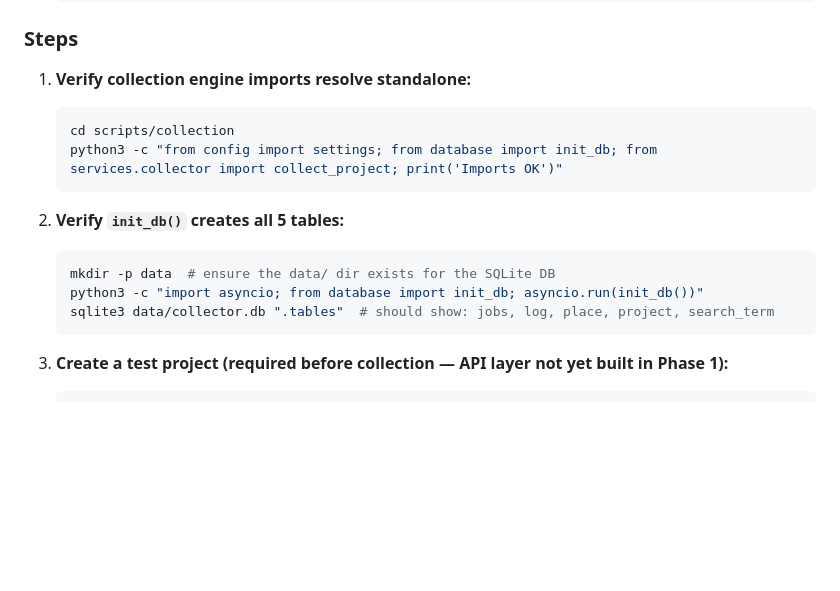
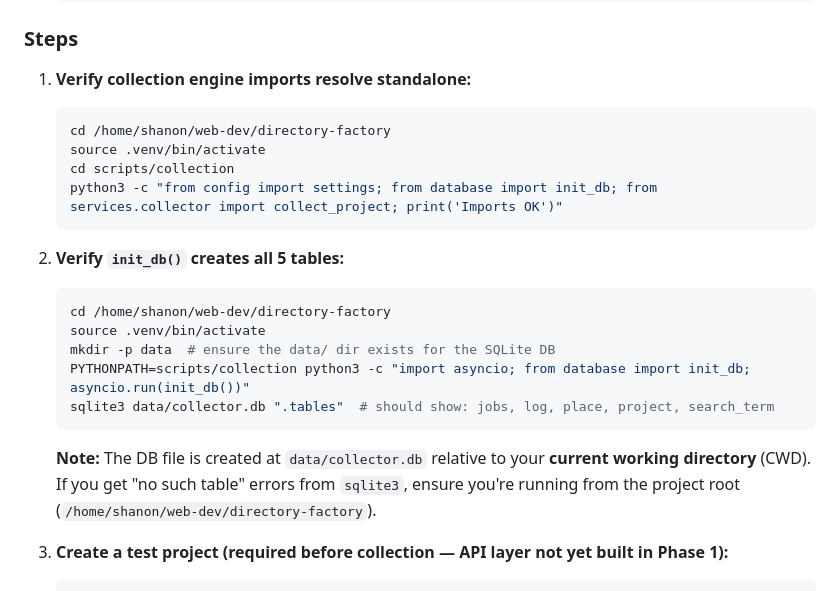
Before and after one commit to iamsonnysolis/directory-factory, a Markdown page: Directory-Factory-Project-Plan.md, the part around the change. GitHub-like rendering; blank space fills up the shorter version.

Commit message:
Docs: Fix Phase 1 test steps 1-2 — add venv activation, PYTHONPATH, cwd context
Step 1: added 'cd project root' and 'source .venv/bin/activate' before cd scripts/collection
Step 2: added explicit cd + venv + PYTHONPATH=scripts/collection (imports fail without it)
  Also added note about DB file location relative to CWD

Verified working end-to-end: init_db creates 5 tables, project creation, collection.run logs to runs.db

````diff
--- a/Directory-Factory-Project-Plan.md
+++ b/Directory-Factory-Project-Plan.md
@@ -200,15 +200,20 @@ standardized runner (Phase 3).
 
 1. **Verify collection engine imports resolve standalone:**
    ```bash
+   cd /home/shanon/web-dev/directory-factory
+   source .venv/bin/activate
    cd scripts/collection
    python3 -c "from config import settings; from database import init_db; from services.collector import collect_project; print('Imports OK')"
    ```
 2. **Verify `init_db()` creates all 5 tables:**
    ```bash
+   cd /home/shanon/web-dev/directory-factory
+   source .venv/bin/activate
    mkdir -p data  # ensure the data/ dir exists for the SQLite DB
-   python3 -c "import asyncio; from database import init_db; asyncio.run(init_db())"
+   PYTHONPATH=scripts/collection python3 -c "import asyncio; from database import init_db; asyncio.run(init_db())"
    sqlite3 data/collector.db ".tables"  # should show: jobs, log, place, project, search_term
    ```
+   **Note:** The DB file is created at `data/collector.db` relative to your **current working directory** (CWD). If you get "no such table" errors from `sqlite3`, ensure you're running from the project root (`/home/shanon/web-dev/directory-factory`).
 3. **Create a test project (required before collection — API layer not yet built in Phase 1):**
    ```bash
    cd /home/shanon/web-dev/directory-factory
````
